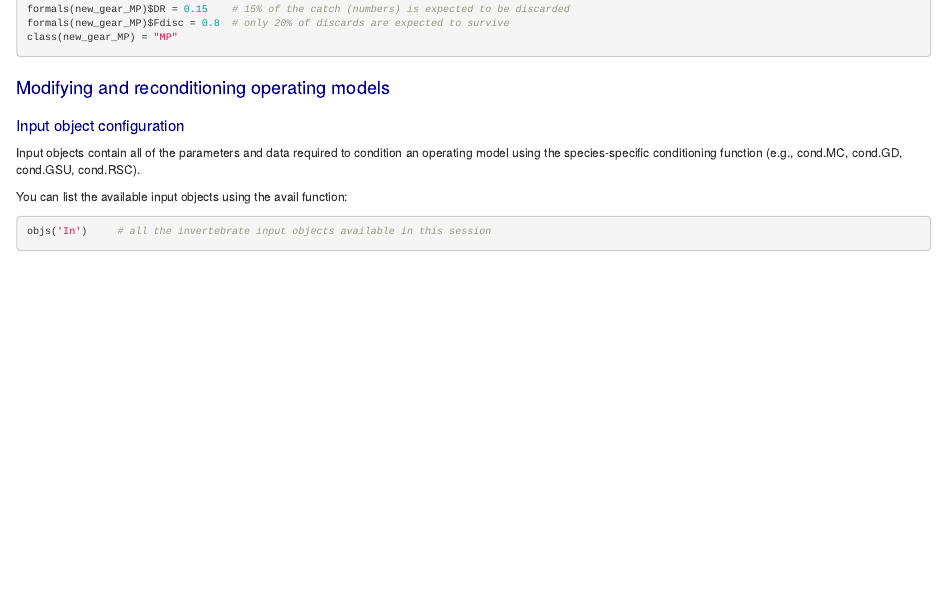
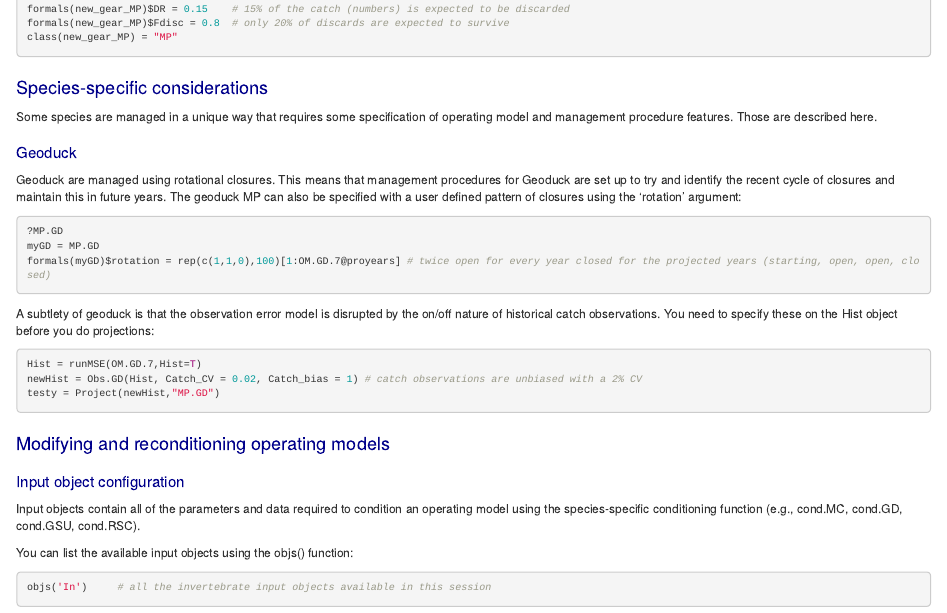
Before and after one commit to Blue-Matter/Inverts, an R Markdown document (vignettes/Inverts.Rmd): the page in a window 1100 px wide, from 15760 px down. Rendered offline with R 4.5, knitr and Pandoc, with nearby package versions; some code elsewhere in the file could not run offline; long lines of code are wrapped.

````diff
--- a/vignettes/Inverts.Rmd
+++ b/vignettes/Inverts.Rmd
@@ -950,13 +950,36 @@
 ```
 
 
+# Species-specific considerations
+
+Some species are managed in a unique way that requires some specification of operating model and management procedure features. Those are described here.
+
+## Geoduck
+
+Geoduck are managed using rotational closures. This means that management procedures for Geoduck are set up to try and identify the recent cycle of closures and maintain this in future years. The geoduck MP can also be specified with a user defined pattern of closures using the 'rotation' argument:
+
+```{r SpecSpec_geoduck, eval=F}
+?MP.GD
+myGD = MP.GD
+formals(myGD)$rotation = rep(c(1,1,0),100)[1:OM.GD.7@proyears] # twice open for every year closed for the projected years (starting, open, open, closed)
+```
+
+A subtlety of geoduck is that the observation error model is disrupted by the on/off nature of historical catch observations. You need to specify these on the Hist object before you do projections:
+
+```{r SpecSpec_geoduck_obs, eval=F}
+Hist = runMSE(OM.GD.7,Hist=T)
+newHist = Obs.GD(Hist, Catch_CV = 0.02, Catch_bias = 1) # catch observations are unbiased with a 2% CV
+testy = Project(newHist,"MP.GD")
+```
+
+
 # Modifying and reconditioning operating models
 
 ## Input object configuration
 
 Input objects contain all of the parameters and data required to condition an operating model using the species-specific conditioning function (e.g., cond.MC, cond.GD, cond.GSU, cond.RSC).
 
-You can list the available input objects using the avail function:
+You can list the available input objects using the objs() function:
 
 ```{r Input_objects, eval=T,echo=T, out.width="50%", out.height="50%",fig.height=3.5, fig.width=7.5}
 objs('In')     # all the invertebrate input objects available in this session
````
Also changed, not shown: data/OM.GSI.12.RData (added).
